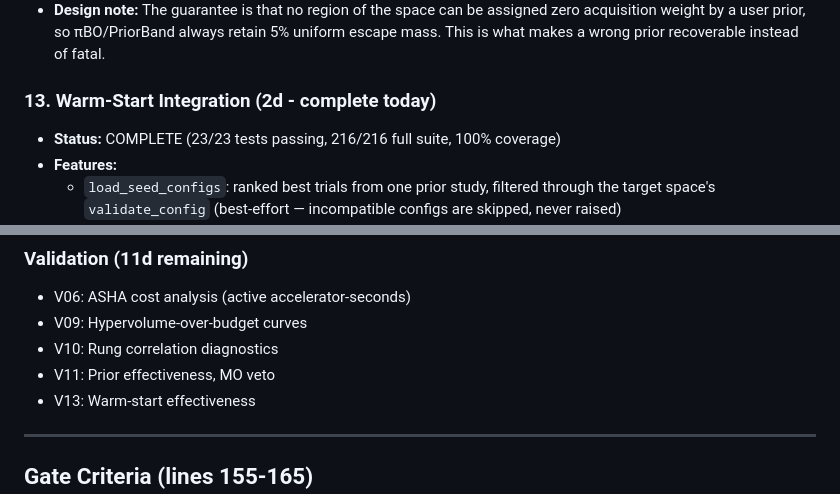
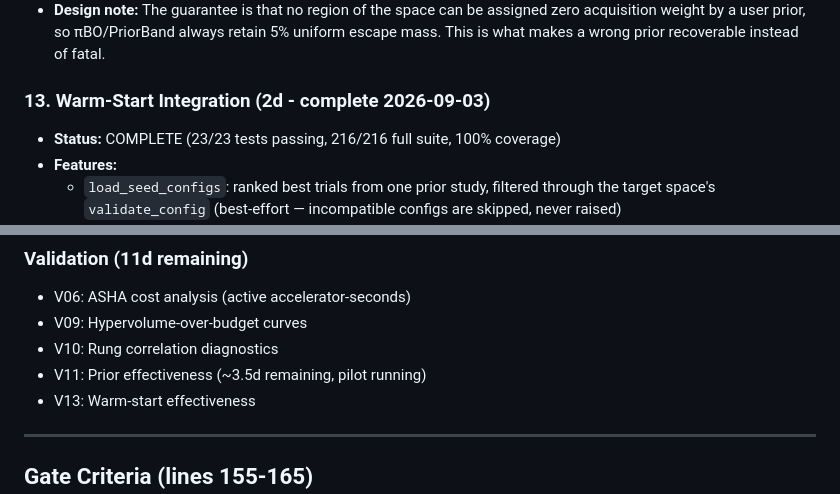
Before and after one commit to chakkeiwong/hponas, a Markdown page: docs/TIER1_PROGRESS_SUMMARY.md, 2 parts joined by grey strips. Drawn GitHub-style.

```diff
--- a/docs/TIER1_PROGRESS_SUMMARY.md
+++ b/docs/TIER1_PROGRESS_SUMMARY.md
@@ -153,7 +153,7 @@ Per BUILD_PROGRAM_v2.md lines 146-153:
   acquisition weight by a user prior, so πBO/PriorBand always retain 5% uniform escape
   mass. This is what makes a wrong prior recoverable instead of fatal.
 
-### 13. Warm-Start Integration (2d - complete today)
+### 13. Warm-Start Integration (2d - complete 2026-09-03)
 - **Status:** COMPLETE (23/23 tests passing, 216/216 full suite, 100% coverage)
 - **Features:**
   - `load_seed_configs`: ranked best trials from one prior study, filtered through the
@@ -205,7 +227,7 @@ Per BUILD_PROGRAM_v2.md lines 146-153:
 - V06: ASHA cost analysis (active accelerator-seconds)
 - V09: Hypervolume-over-budget curves
 - V10: Rung correlation diagnostics
-- V11: Prior effectiveness, MO veto
+- V11: Prior effectiveness (~3.5d remaining, pilot running)
 - V13: Warm-start effectiveness
 
 ---
```
Also changed, not shown: other parts of docs/TIER1_PROGRESS_SUMMARY.md (+33 -8 lines).
